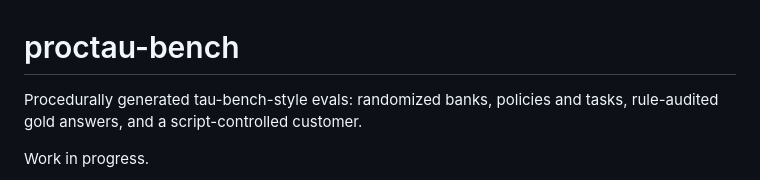
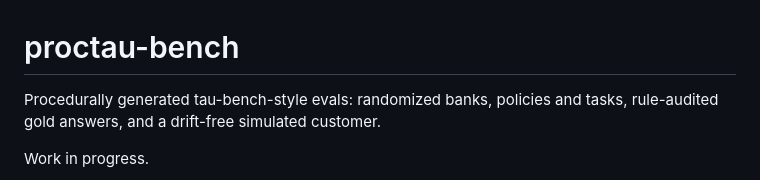
Before and after one commit to dattasid/proctau-bench, a Markdown page: README.md, the part around the change. Rendered like a GitHub page.

```diff
--- a/README.md
+++ b/README.md
@@ -1,6 +1,6 @@
 # proctau-bench
 
-Procedurally generated tau-bench-style evals: randomized banks, policies and tasks, rule-audited gold answers, and a script-controlled customer.
+Procedurally generated tau-bench-style evals: randomized banks, policies and tasks, rule-audited gold answers, and a drift-free simulated customer.
 
 Work in progress.
 
```
